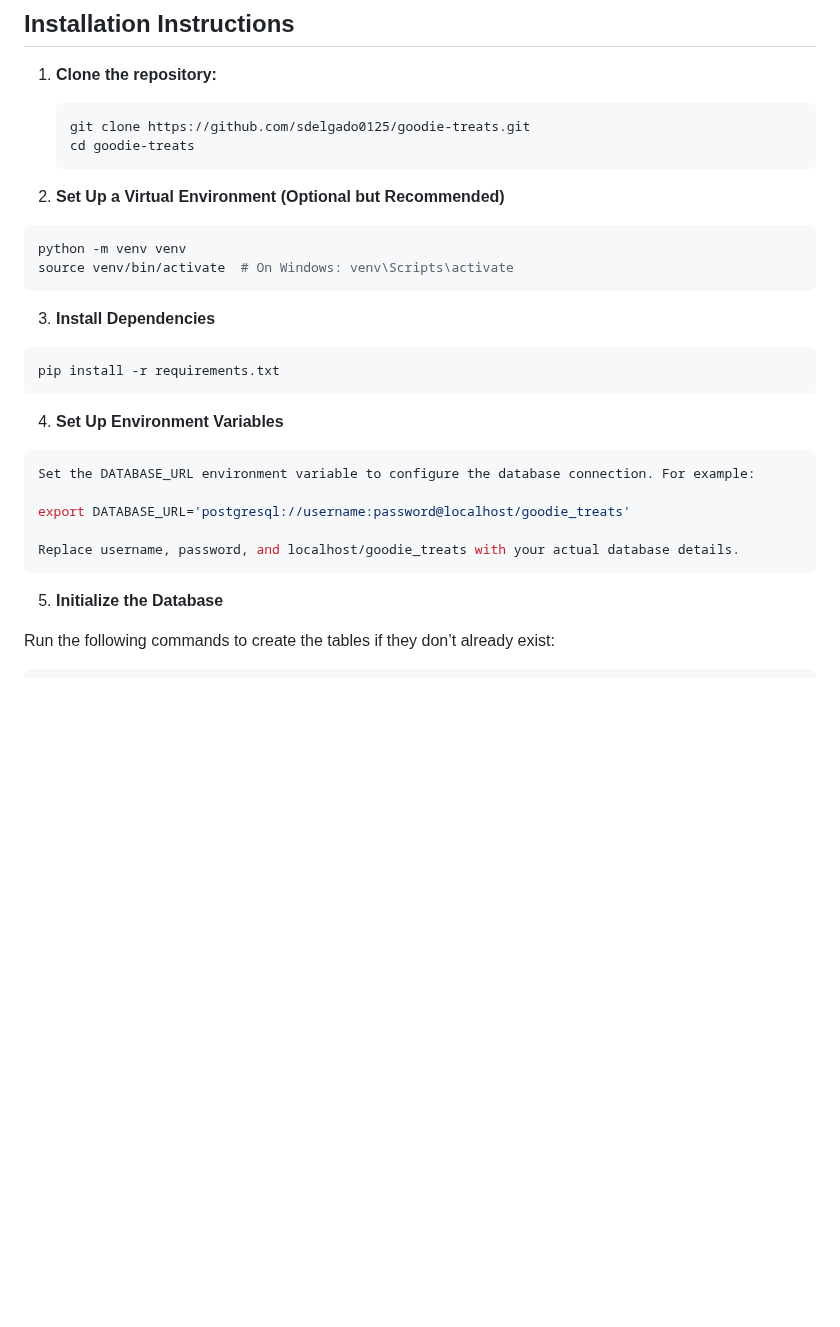
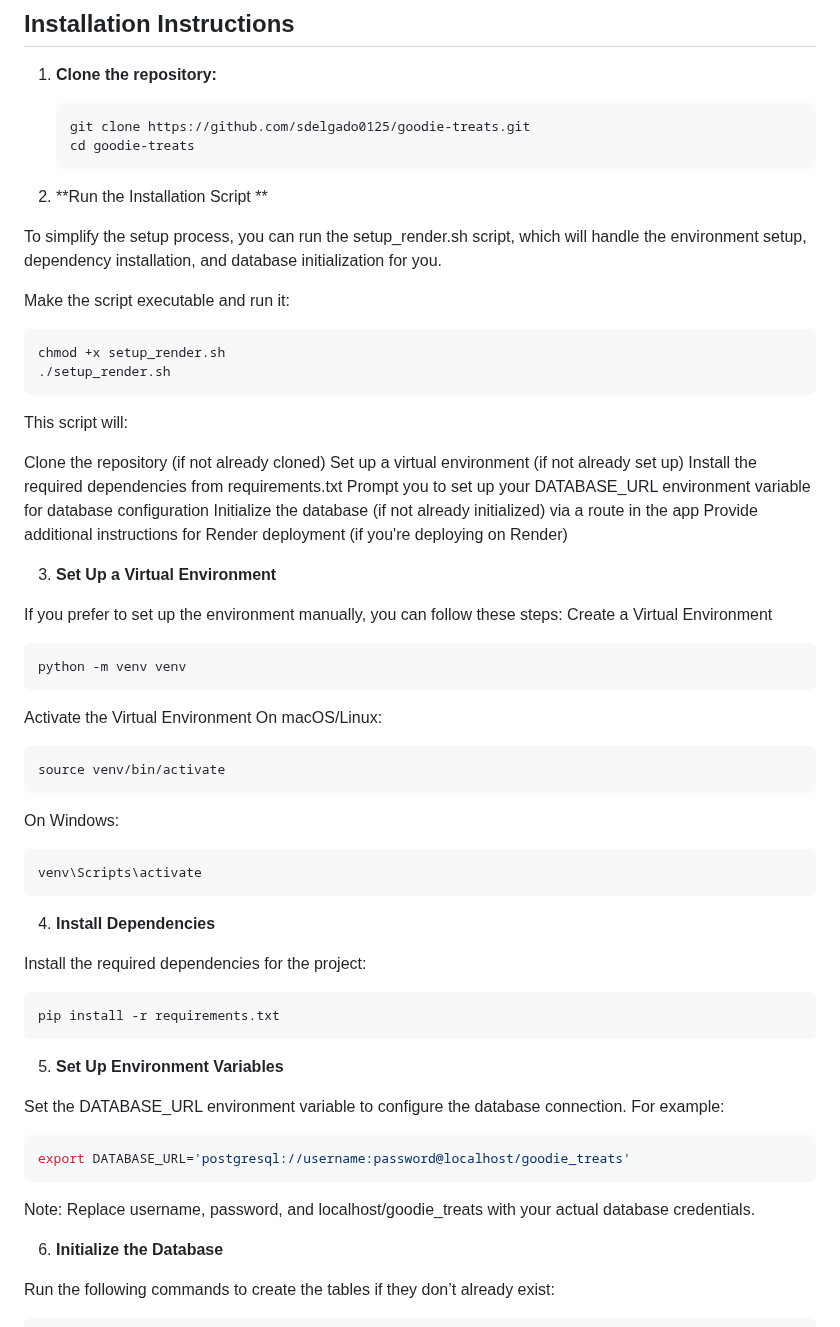
Before and after one commit to sdelgado0125/goodie-treats-app, a Markdown page: README.md, the part around the change. Rendered like a GitHub page; blank space fills up the shorter version.

````diff
--- a/README.md
+++ b/README.md
@@ -52,30 +52,60 @@ This project was built using the following technologies:
    cd goodie-treats
    ```
 
-2. **Set Up a Virtual Environment (Optional but Recommended)**
+2. **Run the Installation Script **
+
+To simplify the setup process, you can run the setup_render.sh script, which will handle the environment setup, dependency installation, and database initialization for you.
+
+Make the script executable and run it:
 
 ```bash
+chmod +x setup_render.sh
+./setup_render.sh
+```
+This script will:
+
+Clone the repository (if not already cloned)
+Set up a virtual environment (if not already set up)
+Install the required dependencies from requirements.txt
+Prompt you to set up your DATABASE_URL environment variable for database configuration
+Initialize the database (if not already initialized) via a route in the app
+Provide additional instructions for Render deployment (if you're deploying on Render)
+
+3. **Set Up a Virtual Environment**
+
+If you prefer to set up the environment manually, you can follow these steps:
+Create a Virtual Environment
+```bash
 python -m venv venv
-source venv/bin/activate  # On Windows: venv\Scripts\activate
+```
+Activate the Virtual Environment
+On macOS/Linux:
+```bash
+source venv/bin/activate
+```
+On Windows:
+```bash
+venv\Scripts\activate
 ```
 
-3. **Install Dependencies**
+4. **Install Dependencies**
+
+Install the required dependencies for the project:
 
 ```bash
 pip install -r requirements.txt
 ```
 
-4. **Set Up Environment Variables**
+5. **Set Up Environment Variables**
+
+Set the DATABASE_URL environment variable to configure the database connection. For example:
 
 ```bash
-Set the DATABASE_URL environment variable to configure the database connection. For example:
+export DATABASE_URL='postgresql://username:password@localhost/goodie_treats'
+```
+Note: Replace username, password, and localhost/goodie_treats with your actual database credentials.
 
-export DATABASE_URL='postgresql://username:password@localhost/goodie_treats'
-
-Replace username, password, and localhost/goodie_treats with your actual database details.
-```
-
-5. **Initialize the Database**
+6. **Initialize the Database**
 
 
 Run the following commands to create the tables if they don’t already exist:
````
